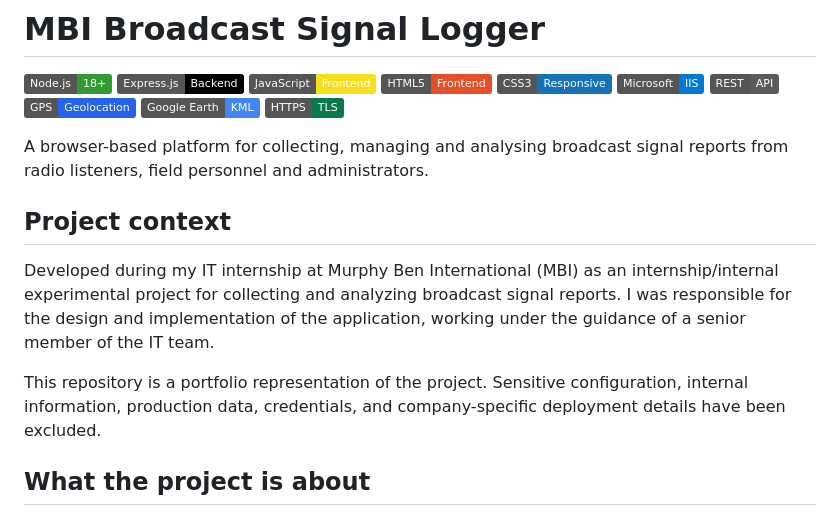
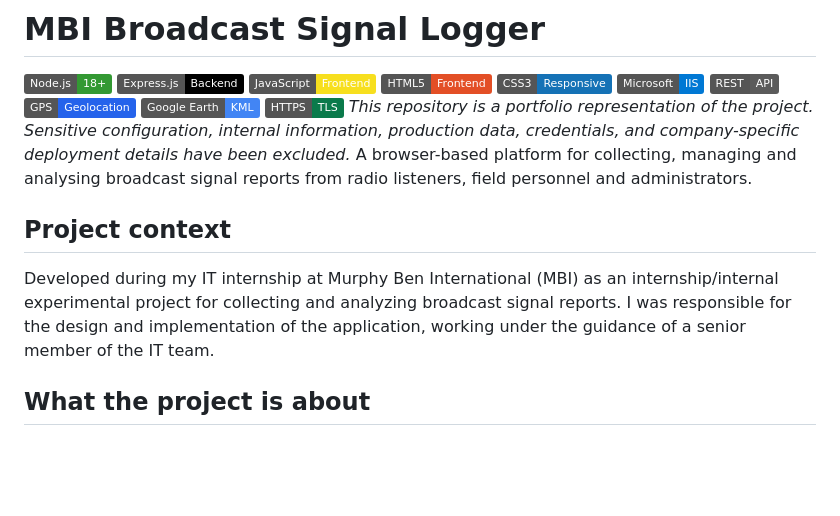
Before and after one commit to yo-fola/mbi-signal-logger, a Markdown page: README.md, the part around the change. Drawn GitHub-style; badges without logos; blank space fills up the shorter version.

```diff
--- a/README.md
+++ b/README.md
@@ -10,14 +10,14 @@
 ![GPS](https://img.shields.io/badge/GPS-Geolocation-2563EB?logo=googlemaps&logoColor=white)
 ![KML](https://img.shields.io/badge/Google%20Earth-KML-4285F4?logo=googleearthengine&logoColor=white)
 ![HTTPS](https://img.shields.io/badge/HTTPS-TLS-0A7A4B?logo=letsencrypt&logoColor=white)
-
+*This repository is a portfolio representation of the project. Sensitive configuration, internal information, production data, credentials, and company-specific deployment details have been excluded.*
 A browser-based platform for collecting, managing and analysing broadcast signal reports from radio listeners, field personnel and administrators.
 
 ## Project context
 
 Developed during my IT internship at Murphy Ben International (MBI) as an internship/internal experimental project for collecting and analyzing broadcast signal reports. I was responsible for the design and implementation of the application, working under the guidance of a senior member of the IT team.
 
-This repository is a portfolio representation of the project. Sensitive configuration, internal information, production data, credentials, and company-specific deployment details have been excluded.
+
 
 ## What the project is about
 
```
